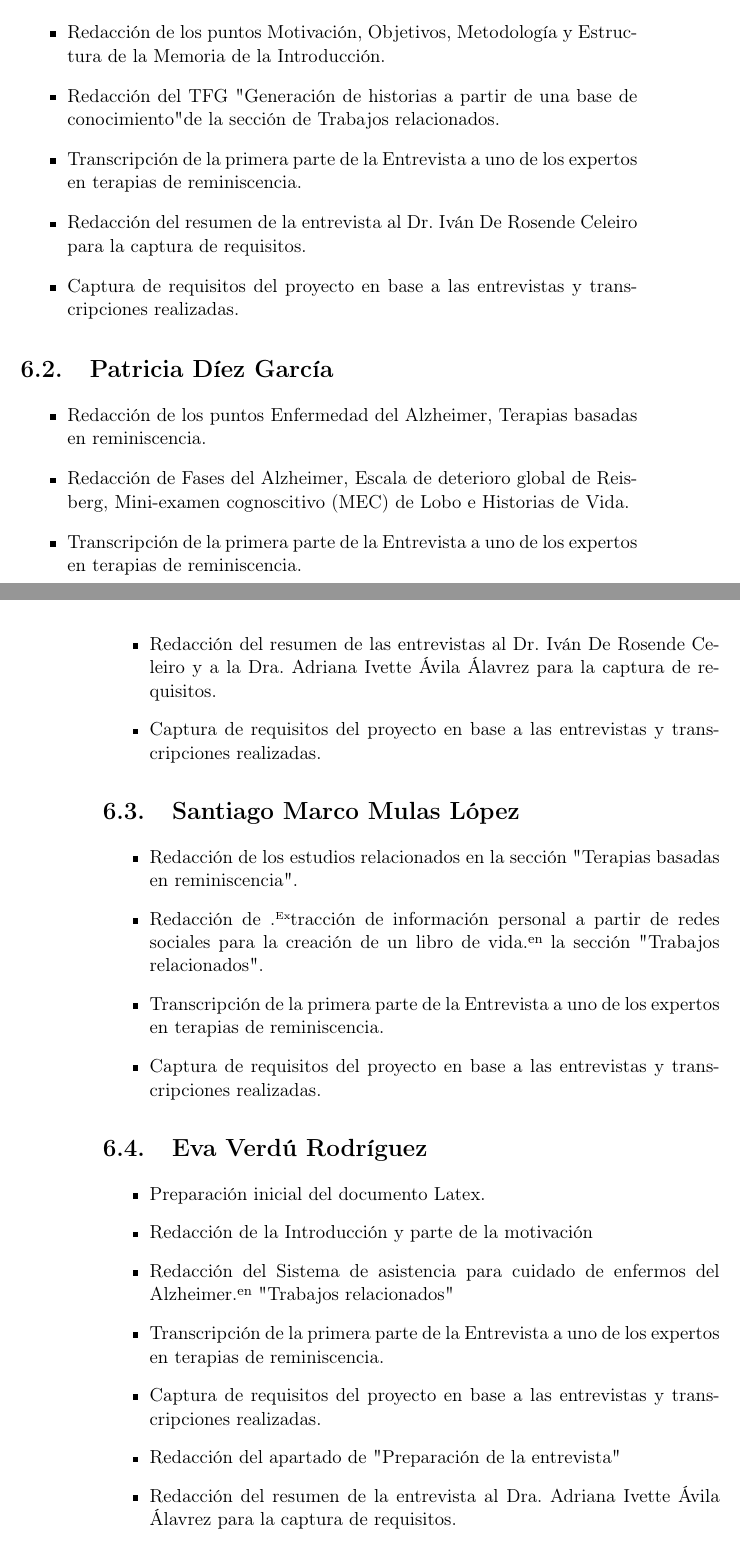
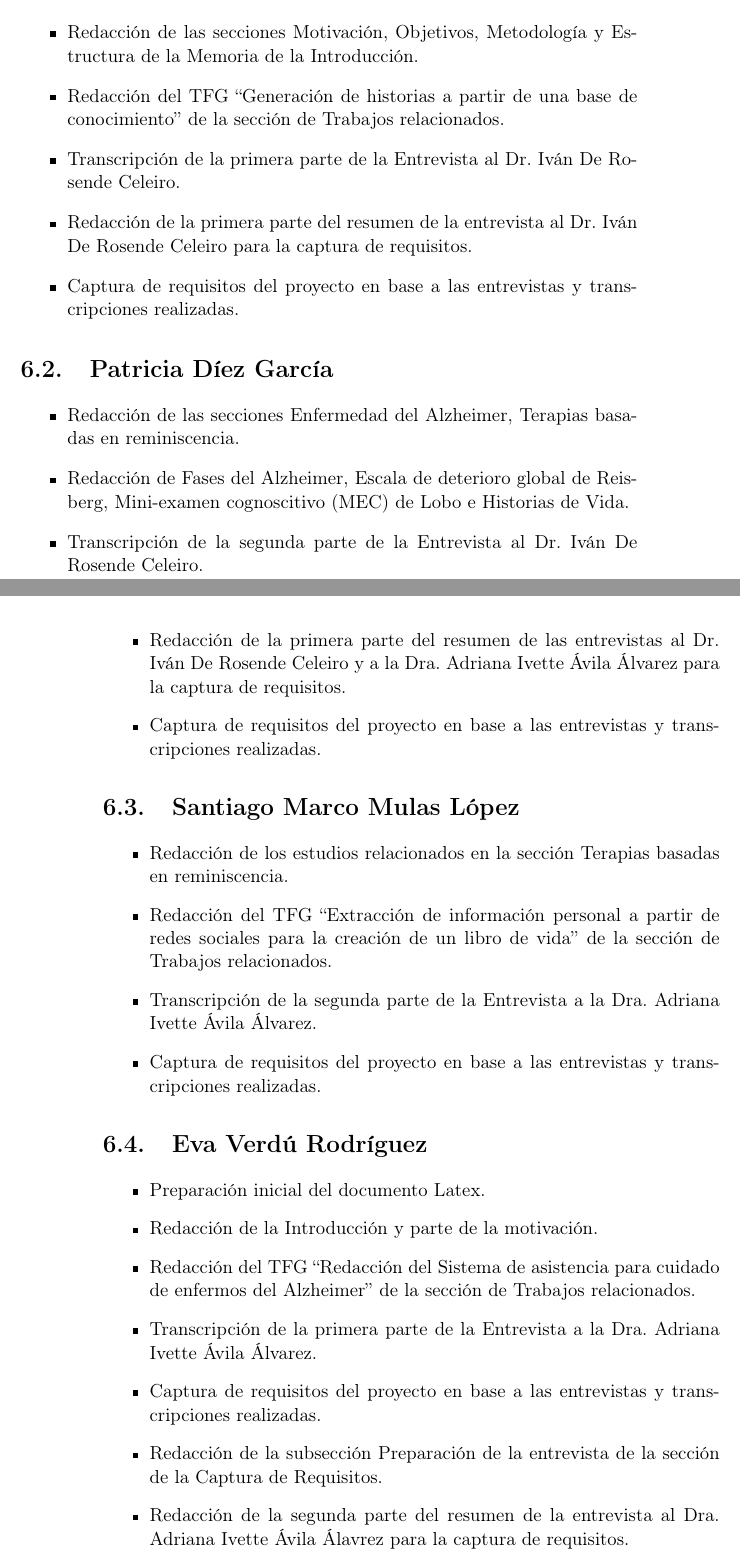
Before and after one commit to NILGroup/TFG-2122-Recuerdame, a LaTeX book (Memoria/TFMTeXiS-Latin1/TFMTeXiS/TFMTeXiS.tex, which reads Memoria/TFMTeXiS-Latin1/TFMTeXiS/Capitulos/TrabajoIndividual.tex): two parts of pages 73 and 74 of 100, joined at a grey line, cut so that both start at the same text. Compiled offline with pdfLaTeX; the source files are stored in an older character set and shown here as Unicode; a LaTeX package or settings file that is missing is left out.

Commit message:
Correcciones de la memoria.
Se quitan los espacios del principio de los pies de página y se corrigen algunas erratas de la memoria y de la sección de Trabajo individual.

```diff
--- a/Memoria/TFMTeXiS-Latin1/TFMTeXiS/Capitulos/TrabajoIndividual.tex
+++ b/Memoria/TFMTeXiS-Latin1/TFMTeXiS/Capitulos/TrabajoIndividual.tex
@@ -7,34 +7,34 @@ En este capítulo visualizaremos en que partes ha trabajo cada uno del equipo.
 
 \section{Cristina Barquilla Blanco}
 \begin{itemize}
-	\item Redacción de los puntos Motivación, Objetivos, Metodología y Estructura de la Memoria de la Introducción.
-	\item Redacción del TFG "Generación de historias a partir de una base de conocimiento" de la sección de Trabajos relacionados.
-	\item Transcripción de la primera parte de la Entrevista a uno de los expertos en terapias de reminiscencia.
-	\item Redacción del resumen de la entrevista al Dr. Iván De Rosende Celeiro para la captura de requisitos.
+	\item Redacción de las secciones Motivación, Objetivos, Metodología y Estructura de la Memoria de la Introducción.
+	\item Redacción del TFG ``Generación de historias a partir de una base de conocimiento'' de la sección de Trabajos relacionados.
+	\item Transcripción de la primera parte de la Entrevista al Dr. Iván De Rosende Celeiro.
+	\item Redacción de la primera parte del resumen de la entrevista al Dr. Iván De Rosende Celeiro para la captura de requisitos.
 	\item Captura de requisitos del proyecto en base a las entrevistas y transcripciones realizadas.
 \end{itemize}
 \section{Patricia Díez García}
 \begin{itemize}
-	\item Redacción de los puntos Enfermedad del Alzheimer, Terapias basadas en reminiscencia.
+	\item Redacción de las secciones Enfermedad del Alzheimer, Terapias basadas en reminiscencia.
 	\item Redacción de Fases del Alzheimer, Escala de deterioro global de Reisberg, Mini-examen cognoscitivo (MEC) de Lobo e Historias de Vida.
-	\item Transcripción de la primera parte de la Entrevista a uno de los expertos en terapias de reminiscencia.
-	\item Redacción del resumen de las entrevistas al Dr. Iván De Rosende Celeiro y a la Dra. Adriana Ivette Ávila Álavrez para la captura de requisitos.
+	\item Transcripción de la segunda parte de la Entrevista al Dr. Iván De Rosende Celeiro.
+	\item Redacción de la primera parte del resumen de las entrevistas al Dr. Iván De Rosende Celeiro y a la Dra. Adriana Ivette Ávila Álvarez para la captura de requisitos.
 	\item Captura de requisitos del proyecto en base a las entrevistas y transcripciones realizadas.
 \end{itemize}
 \section{Santiago Marco Mulas López}
 \begin{itemize}
-	\item Redacción de los estudios relacionados en la sección "Terapias basadas en reminiscencia".
-	\item Redacción de "Extracción de información personal a partir de redes sociales para la creación de un libro de vida" en la sección "Trabajos relacionados".
-	\item Transcripción de la primera parte de la Entrevista a uno de los expertos en terapias de reminiscencia.
+	\item Redacción de los estudios relacionados en la sección Terapias basadas en reminiscencia.
+	\item Redacción del TFG ``Extracción de información personal a partir de redes sociales para la creación de un libro de vida'' de la sección de Trabajos relacionados.
+	\item Transcripción de la segunda parte de la Entrevista a la Dra. Adriana Ivette Ávila Álvarez.
 	\item Captura de requisitos del proyecto en base a las entrevistas y transcripciones realizadas.
 \end{itemize}
 \section{Eva Verdú Rodríguez}
 \begin{itemize}
 \item Preparación inicial del documento Latex.
-\item Redacción de la Introducción y parte de la motivación
-\item "Redacción del Sistema de asistencia para cuidado de enfermos del Alzheimer" en "Trabajos relacionados"
-\item Transcripción de la primera parte de la Entrevista a uno de los expertos en terapias de reminiscencia.
+\item Redacción de la Introducción y parte de la motivación.
+\item Redacción del TFG ``Redacción del Sistema de asistencia para cuidado de enfermos del Alzheimer'' de la sección de Trabajos relacionados.
+\item Transcripción de la primera parte de la Entrevista a la Dra. Adriana Ivette Ávila Álvarez.
 \item Captura de requisitos del proyecto en base a las entrevistas y transcripciones realizadas.
-\item Redacción del apartado de "Preparación de la entrevista"
-\item Redacción del resumen de la entrevista al Dra. Adriana Ivette Ávila Álavrez para la captura de requisitos.
+\item Redacción de la subsección Preparación de la entrevista de la sección de la Captura de Requisitos.
+\item Redacción de la segunda parte del resumen de la entrevista al Dra. Adriana Ivette Ávila Álavrez para la captura de requisitos.
 \end{itemize}
```
Also changed, not shown: Memoria/TFMTeXiS-Latin1/TFMTeXiS/Capitulos/EstadoDeLaCuestion.tex (+9 -9 lines), Memoria/TFMTeXiS-Latin1/TFMTeXiS/TFMTeXiS.pdf, 5 other files.
